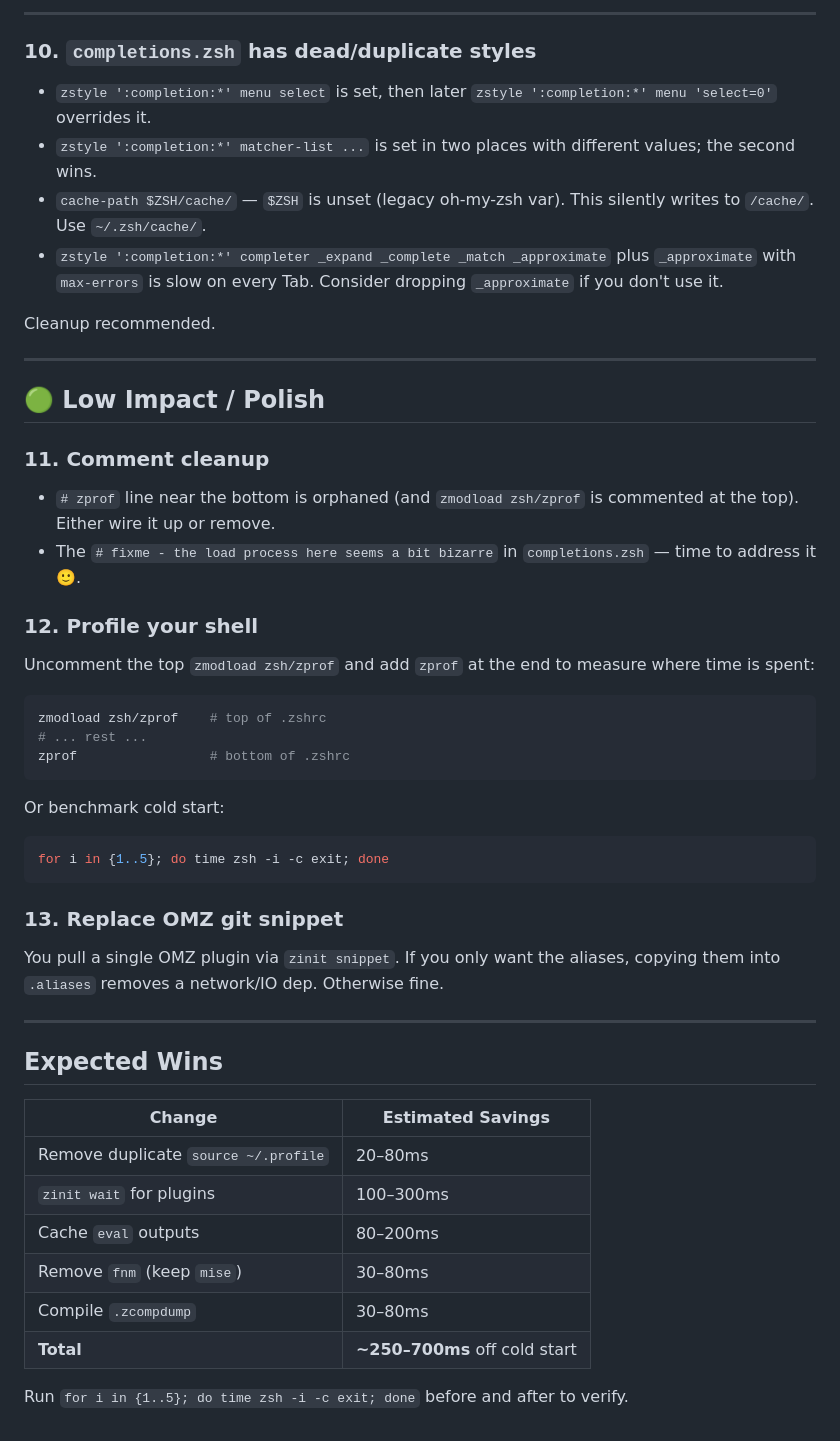
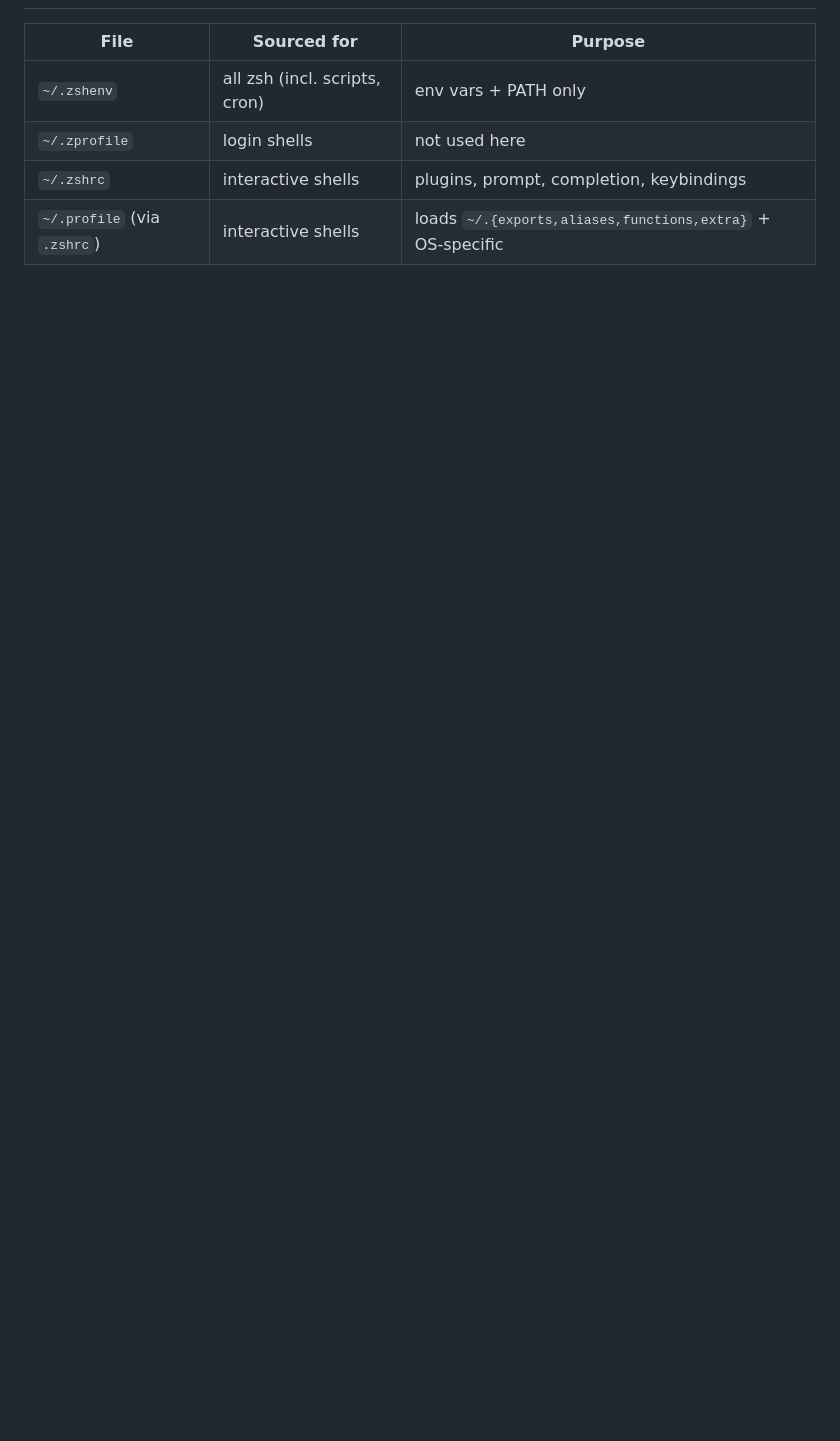
Before and after one commit to theskumar/dotfiles, a Markdown page: zsh/OPTIMIZATION.md, the part around one of its changes. Rendered like a GitHub page; blank space fills up the shorter version.

````diff
--- a/zsh/OPTIMIZATION.md
+++ b/zsh/OPTIMIZATION.md
@@ -153,54 +101,6 @@ setopt CORRECT                 # offer typo correction (optional)
----
-
-### 10. `completions.zsh` has dead/duplicate styles
-
-- `zstyle ':completion:*' menu select` is set, then later `zstyle ':completion:*' menu 'select=0'` overrides it.
-- `zstyle ':completion:*' matcher-list ...` is set in two places with different values; the second wins.
-- `cache-path $ZSH/cache/` — `$ZSH` is unset (legacy oh-my-zsh var). This silently writes to `/cache/`. Use `~/.zsh/cache/`.
-- `zstyle ':completion:*' completer _expand _complete _match _approximate` plus `_approximate` with `max-errors` is slow on every Tab. Consider dropping `_approximate` if you don't use it.
-
-Cleanup recommended.
-
----
-
-## 🟢 Low Impact / Polish
-
-### 11. Comment cleanup
-
-- `# zprof` line near the bottom is orphaned (and `zmodload zsh/zprof` is commented at the top). Either wire it up or remove.
-- The `# fixme - the load process here seems a bit bizarre` in `completions.zsh` — time to address it 🙂.
-
-### 12. Profile your shell
-
-Uncomment the top `zmodload zsh/zprof` and add `zprof` at the end to measure where time is spent:
-
-```zsh
-zmodload zsh/zprof    # top of .zshrc
-# ... rest ...
-zprof                 # bottom of .zshrc
-```
-
-Or benchmark cold start:
-
-```zsh
-for i in {1..5}; do time zsh -i -c exit; done
-```
-
-### 13. Replace OMZ git snippet
-
-You pull a single OMZ plugin via `zinit snippet`. If you only want the aliases, copying them into `.aliases` removes a network/IO dep. Otherwise fine.
-
----
-
-## Expected Wins
-
-| Change                               | Estimated Savings             |
-| ------------------------------------ | ----------------------------- |
-| Remove duplicate `source ~/.profile` | 20–80ms                       |
-| `zinit wait` for plugins             | 100–300ms                     |
-| Cache `eval` outputs                 | 80–200ms                      |
-| Remove `fnm` (keep `mise`)           | 30–80ms                       |
-| Compile `.zcompdump`                 | 30–80ms                       |
-| **Total**                            | **~250–700ms** off cold start |
-
-Run `for i in {1..5}; do time zsh -i -c exit; done` before and after to verify.
+| File | Sourced for | Purpose |
+| --- | --- | --- |
+| `~/.zshenv` | all zsh (incl. scripts, cron) | env vars + PATH only |
+| `~/.zprofile` | login shells | not used here |
+| `~/.zshrc` | interactive shells | plugins, prompt, completion, keybindings |
+| `~/.profile` (via `.zshrc`) | interactive shells | loads `~/.{exports,aliases,functions,extra}` + OS-specific |
````
Also changed, not shown: other parts of zsh/OPTIMIZATION.md (+76 -128 lines), zsh/PROFILE_REPORT.md (added, +286 -0 lines).
